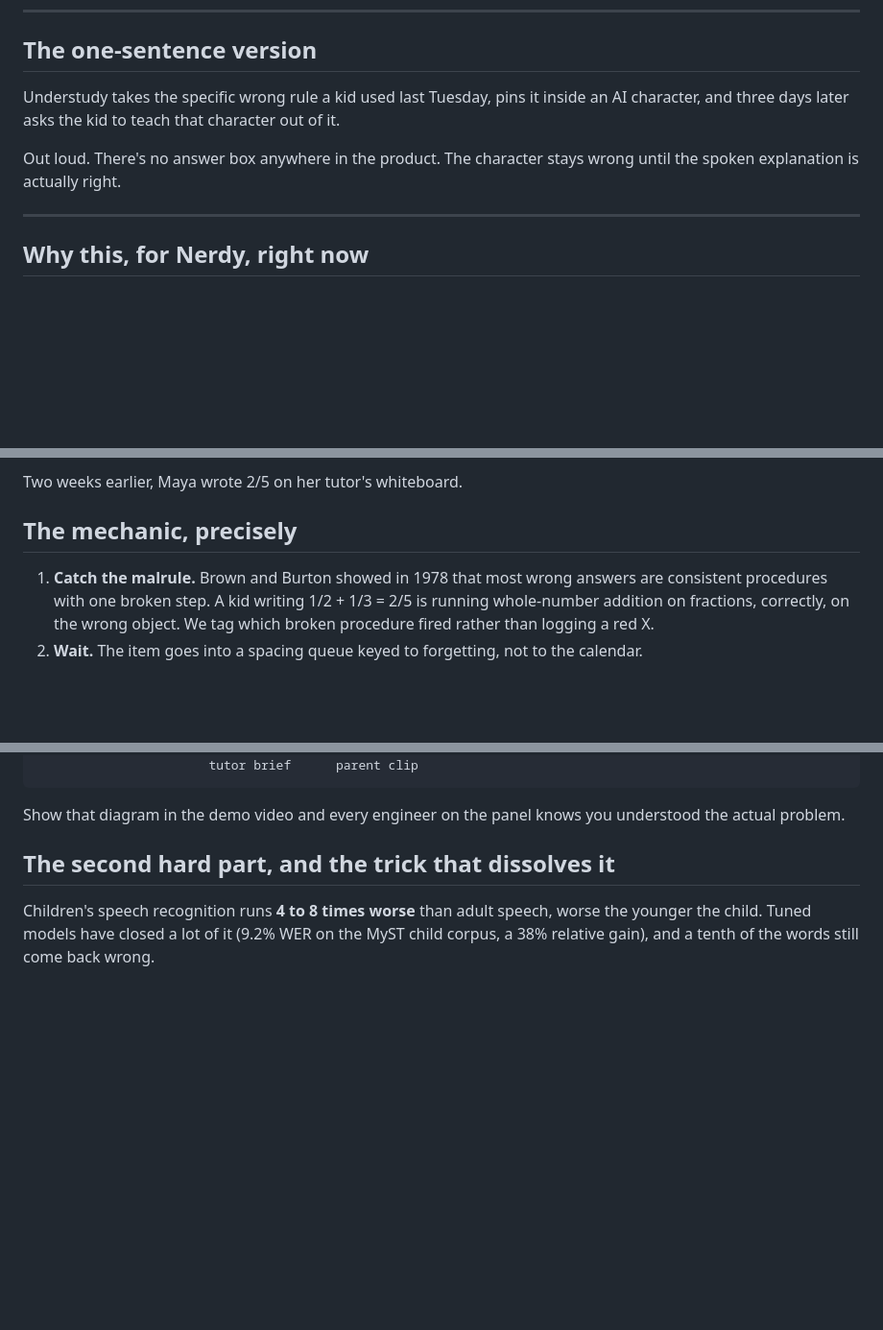
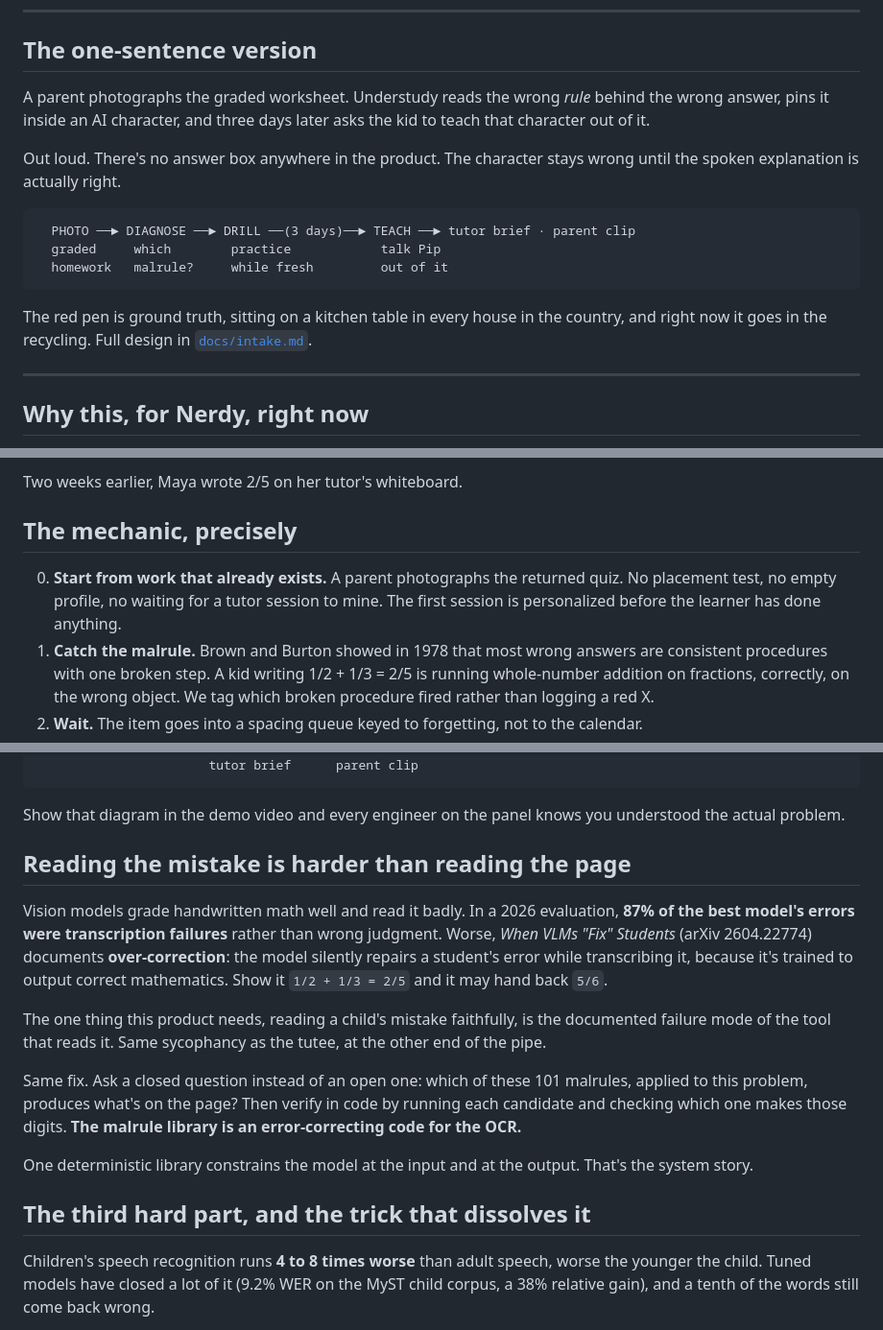
Before and after one commit to CrossoverAnalytics3/Ideas-for-hackathon2, a Markdown page: README.md, 3 parts joined by grey strips. Shown at 96% size. Rendered like a GitHub page; blank space fills up the shorter version.

````diff
--- a/README.md
+++ b/README.md
@@ -9,11 +9,21 @@ Fits prompt 1 (elementary math), and the same engine runs prompts 2 and 3.
 
 ## The one-sentence version
 
-Understudy takes the specific wrong rule a kid used last Tuesday, pins it inside an AI
-character, and three days later asks the kid to teach that character out of it.
+A parent photographs the graded worksheet. Understudy reads the wrong *rule* behind the wrong
+answer, pins it inside an AI character, and three days later asks the kid to teach that
+character out of it.
 
 Out loud. There's no answer box anywhere in the product. The character stays wrong until
 the spoken explanation is actually right.
+
+```
+  PHOTO ──► DIAGNOSE ──► DRILL ──(3 days)──► TEACH ──► tutor brief · parent clip
+  graded     which        practice            talk Pip
+  homework   malrule?     while fresh         out of it
+```
+
+The red pen is ground truth, sitting on a kitchen table in every house in the country, and
+right now it goes in the recycling. Full design in [`docs/intake.md`](docs/intake.md).
 
 ---
 
@@ -63,6 +73,9 @@ Two weeks earlier, Maya wrote 2/5 on her tutor's whiteboard.
 
 ## The mechanic, precisely
 
+0. **Start from work that already exists.** A parent photographs the returned quiz. No
+   placement test, no empty profile, no waiting for a tutor session to mine. The first
+   session is personalized before the learner has done anything.
 1. **Catch the malrule.** Brown and Burton showed in 1978 that most wrong answers are
    consistent procedures with one broken step. A kid writing 1/2 + 1/3 = 2/5 is running
    whole-number addition on fractions, correctly, on the wrong object. We tag which broken
@@ -164,7 +177,27 @@ models, one piece of code, no drift.
 Show that diagram in the demo video and every engineer on the panel knows you understood
 the actual problem.
 
-## The second hard part, and the trick that dissolves it
+## Reading the mistake is harder than reading the page
+
+Vision models grade handwritten math well and read it badly. In a 2026 evaluation, **87% of
+the best model's errors were transcription failures** rather than wrong judgment. Worse,
+*When VLMs "Fix" Students* (arXiv 2604.22774) documents **over-correction**: the model
+silently repairs a student's error while transcribing it, because it's trained to output
+correct mathematics. Show it `1/2 + 1/3 = 2/5` and it may hand back `5/6`.
+
+The one thing this product needs, reading a child's mistake faithfully, is the documented
+failure mode of the tool that reads it. Same sycophancy as the tutee, at the other end of the
+pipe.
+
+Same fix. Ask a closed question instead of an open one: which of these 101 malrules, applied
+to this problem, produces what's on the page? Then verify in code by running each candidate
+and checking which one makes those digits. **The malrule library is an error-correcting code
+for the OCR.**
+
+One deterministic library constrains the model at the input and at the output. That's the
+system story.
+
+## The third hard part, and the trick that dissolves it
 
 Children's speech recognition runs **4 to 8 times worse** than adult speech, worse the
 younger the child. Tuned models have closed a lot of it (9.2% WER on the MyST child corpus,
````
Also changed, not shown: other parts of README.md (+1 -0 lines), docs/build-plan.md (+38 -9 lines), docs/intake.md (added, +148 -0 lines).
